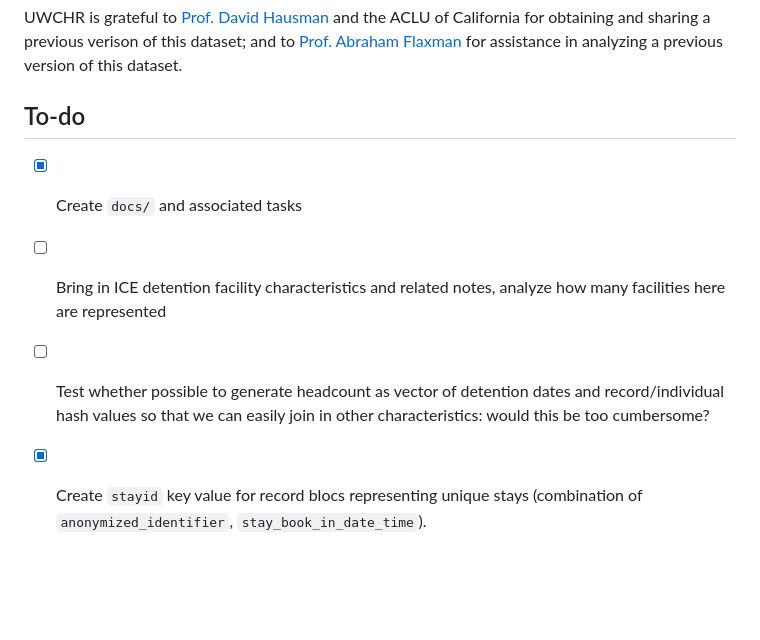
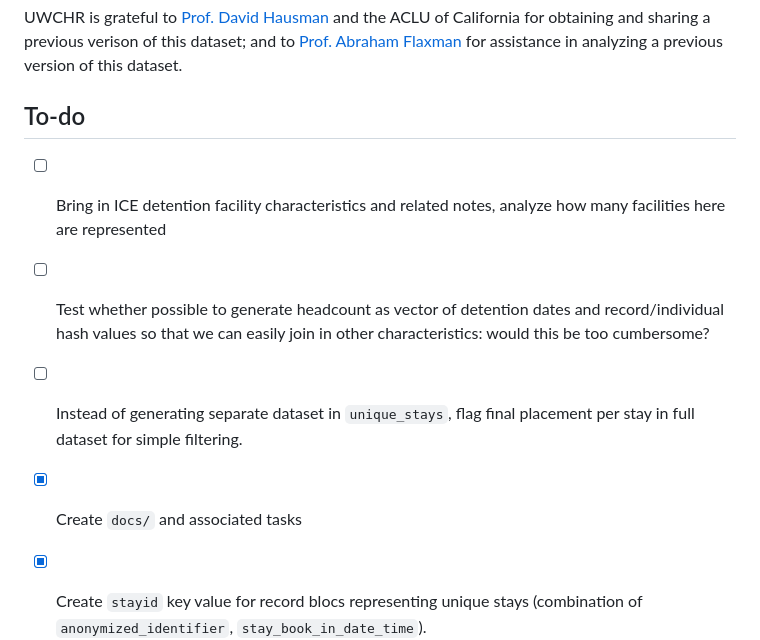
Before and after one commit to UWCHR/ice-detain, a Markdown page: README.md, the part around the change. Rendered like a GitHub page; blank space fills up the shorter version.

```diff
--- a/README.md
+++ b/README.md
@@ -103,7 +103,8 @@ UWCHR is grateful to [Prof. David Hausman](https://www.david-hausman.com/) and t
 
 ## To-do
 
-- [x] Create `docs/` and associated tasks
 - [ ] Bring in ICE detention facility characteristics and related notes, analyze how many facilities here are represented
 - [ ] Test whether possible to generate headcount as vector of detention dates and record/individual hash values so that we can easily join in other characteristics: would this be too cumbersome?
+- [ ] Instead of generating separate dataset in `unique_stays`, flag final placement per stay in full dataset for simple filtering.
+- [x] Create `docs/` and associated tasks
 - [x] Create `stayid` key value for record blocs representing unique stays (combination of `anonymized_identifier`, `stay_book_in_date_time`).
```
